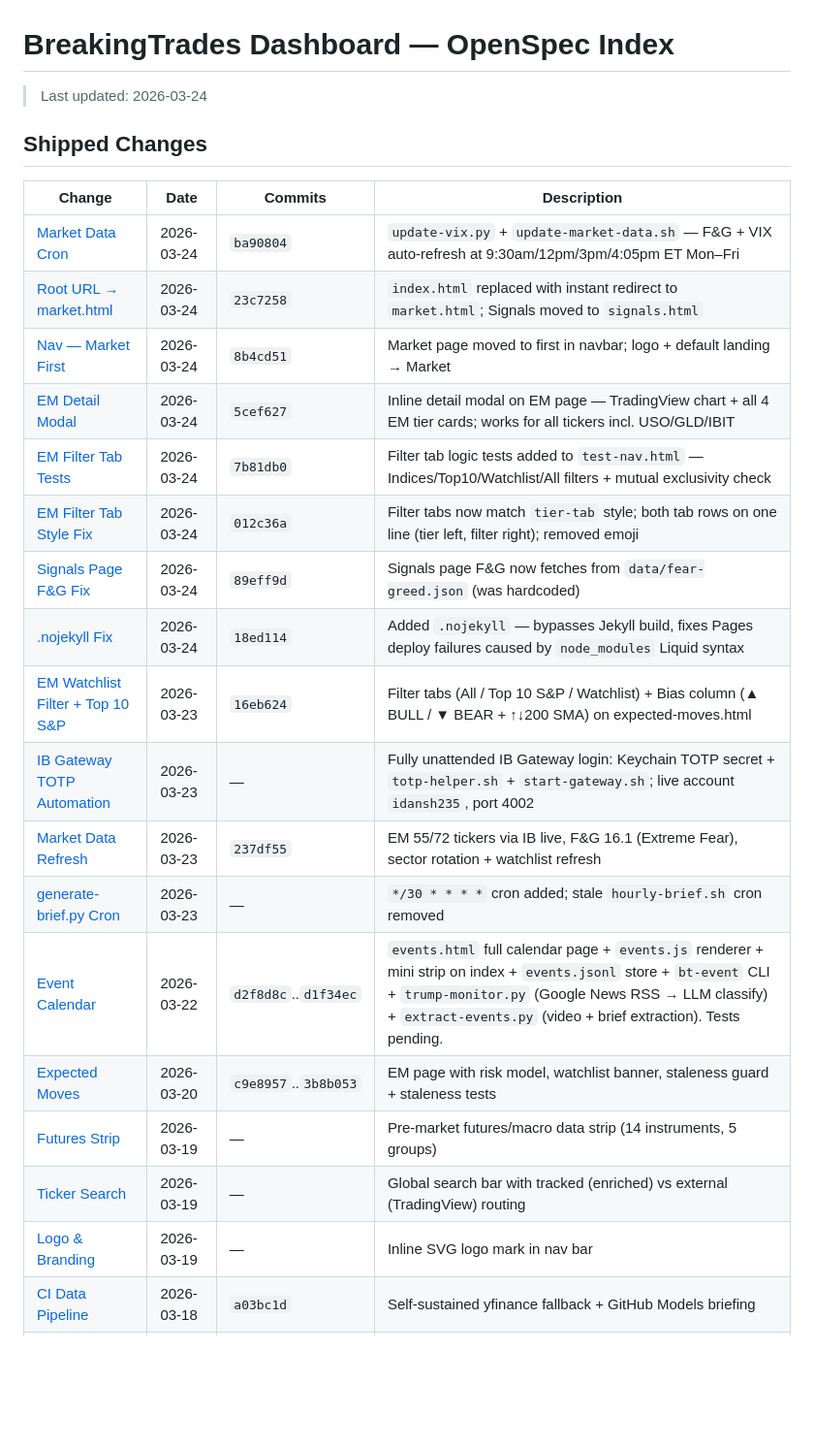
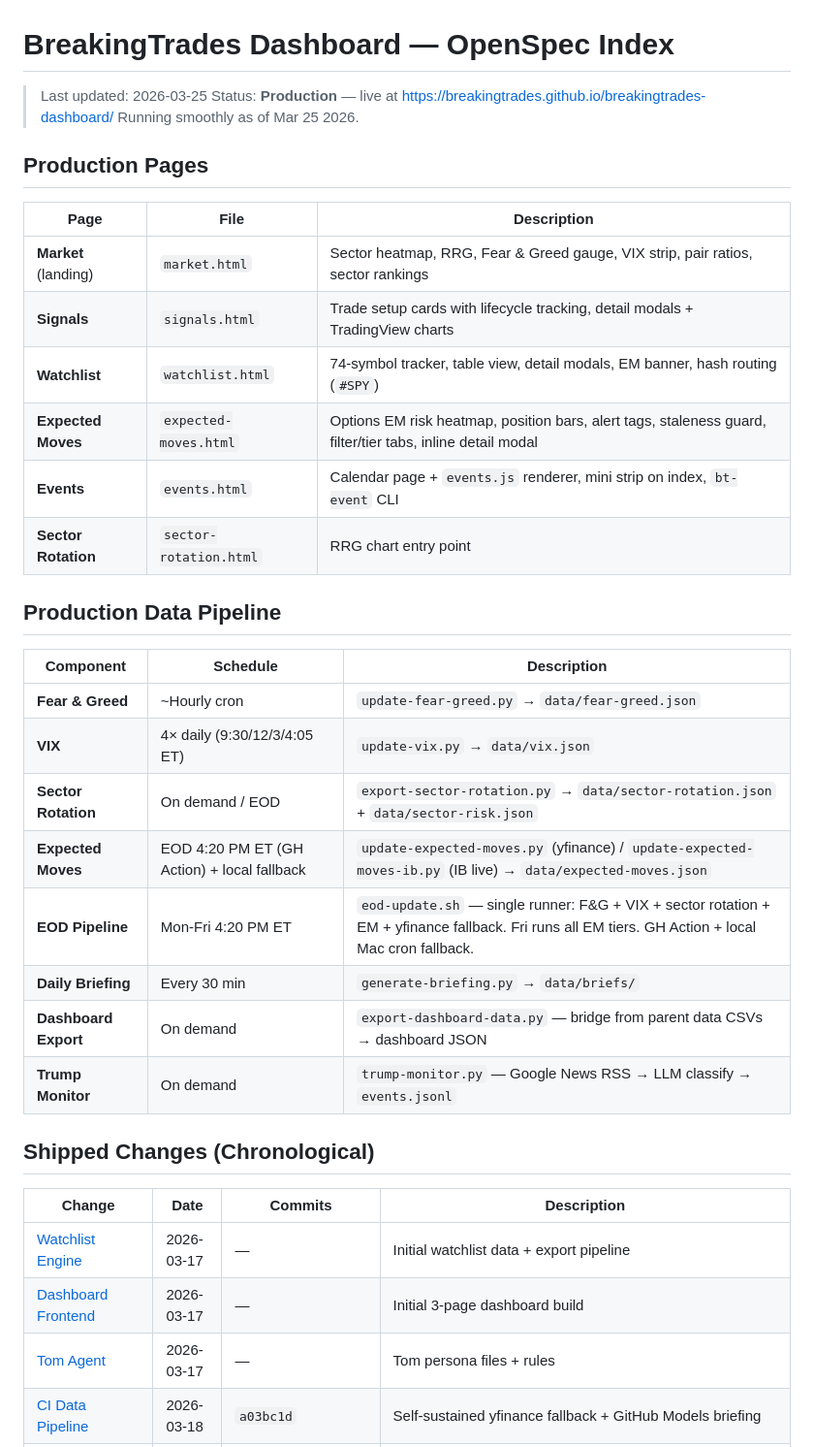
Before and after one commit to breakingtrades/breakingtrades-dashboard, a Markdown page: openspec/INDEX.md, the part around one of its changes. Shown at 97% size. GitHub-like rendering; blank space fills up the shorter version.

Commit message:
docs: openspec INDEX — full production snapshot Mar 25

```diff
--- a/openspec/INDEX.md
+++ b/openspec/INDEX.md
@@ -1,28 +1,40 @@
 # BreakingTrades Dashboard — OpenSpec Index
 
-> Last updated: 2026-03-24
+> Last updated: 2026-03-25
+> Status: **Production** — live at https://breakingtrades.github.io/breakingtrades-dashboard/
+> Running smoothly as of Mar 25 2026.
 
-## Shipped Changes
+## Production Pages
+
+| Page | File | Description |
+|------|------|-------------|
+| **Market** (landing) | `market.html` | Sector heatmap, RRG, Fear & Greed gauge, VIX strip, pair ratios, sector rankings |
+| **Signals** | `signals.html` | Trade setup cards with lifecycle tracking, detail modals + TradingView charts |
+| **Watchlist** | `watchlist.html` | 74-symbol tracker, table view, detail modals, EM banner, hash routing (`#SPY`) |
+| **Expected Moves** | `expected-moves.html` | Options EM risk heatmap, position bars, alert tags, staleness guard, filter/tier tabs, inline detail modal |
+| **Events** | `events.html` | Calendar page + `events.js` renderer, mini strip on index, `bt-event` CLI |
+| **Sector Rotation** | `sector-rotation.html` | RRG chart entry point |
+
+## Production Data Pipeline
+
+| Component | Schedule | Description |
+|-----------|----------|-------------|
+| **Fear & Greed** | ~Hourly cron | `update-fear-greed.py` → `data/fear-greed.json` |
+| **VIX** | 4× daily (9:30/12/3/4:05 ET) | `update-vix.py` → `data/vix.json` |
+| **Sector Rotation** | On demand / EOD | `export-sector-rotation.py` → `data/sector-rotation.json` + `data/sector-risk.json` |
+| **Expected Moves** | EOD 4:20 PM ET (GH Action) + local fallback | `update-expected-moves.py` (yfinance) / `update-expected-moves-ib.py` (IB live) → `data/expected-moves.json` |
+| **EOD Pipeline** | Mon-Fri 4:20 PM ET | `eod-update.sh` — single runner: F&G + VIX + sector rotation + EM + yfinance fallback. Fri runs all EM tiers. GH Action + local Mac cron fallback. |
+| **Daily Briefing** | Every 30 min | `generate-briefing.py` → `data/briefs/` |
+| **Dashboard Export** | On demand | `export-dashboard-data.py` — bridge from parent data CSVs → dashboard JSON |
+| **Trump Monitor** | On demand | `trump-monitor.py` — Google News RSS → LLM classify → `events.jsonl` |
+
+## Shipped Changes (Chronological)
 
 | Change | Date | Commits | Description |
 |--------|------|---------|-------------|
-| [Market Data Cron](changes/dashboard-ui/) | 2026-03-24 | `ba90804` | `update-vix.py` + `update-market-data.sh` — F&G + VIX auto-refresh at 9:30am/12pm/3pm/4:05pm ET Mon–Fri |
-| [Root URL → market.html](changes/dashboard-ui/) | 2026-03-24 | `23c7258` | `index.html` replaced with instant redirect to `market.html`; Signals moved to `signals.html` |
-| [Nav — Market First](changes/dashboard-ui/) | 2026-03-24 | `8b4cd51` | Market page moved to first in navbar; logo + default landing → Market |
-| [EM Detail Modal](changes/expected-moves/proposal.md) | 2026-03-24 | `5cef627` | Inline detail modal on EM page — TradingView chart + all 4 EM tier cards; works for all tickers incl. USO/GLD/IBIT |
-| [EM Filter Tab Tests](changes/expected-moves/tasks.md) | 2026-03-24 | `7b81db0` | Filter tab logic tests added to `test-nav.html` — Indices/Top10/Watchlist/All filters + mutual exclusivity check |
-| [EM Filter Tab Style Fix](changes/expected-moves/proposal.md) | 2026-03-24 | `012c36a` | Filter tabs now match `tier-tab` style; both tab rows on one line (tier left, filter right); removed emoji |
-| [Signals Page F&G Fix](changes/ci-data-pipeline/proposal.md) | 2026-03-24 | `89eff9d` | Signals page F&G now fetches from `data/fear-greed.json` (was hardcoded) |
-| [.nojekyll Fix](changes/ci-data-pipeline/proposal.md) | 2026-03-24 | `18ed114` | Added `.nojekyll` — bypasses Jekyll build, fixes Pages deploy failures caused by `node_modules` Liquid syntax |
-| [EM Watchlist Filter + Top 10 S&P](changes/expected-moves/proposal.md) | 2026-03-23 | `16eb624` | Filter tabs (All / Top 10 S&P / Watchlist) + Bias column (▲ BULL / ▼ BEAR + ↑↓200 SMA) on expected-moves.html |
-| [IB Gateway TOTP Automation](changes/ib-gateway-totp/) | 2026-03-23 | — | Fully unattended IB Gateway login: Keychain TOTP secret + `totp-helper.sh` + `start-gateway.sh`; live account `idansh235`, port 4002 |
-| [Market Data Refresh](changes/expected-moves/proposal.md) | 2026-03-23 | `237df55` | EM 55/72 tickers via IB live, F&G 16.1 (Extreme Fear), sector rotation + watchlist refresh |
-| [generate-brief.py Cron](changes/ci-data-pipeline/proposal.md) | 2026-03-23 | — | `*/30 * * * *` cron added; stale `hourly-brief.sh` cron removed |
-| [Event Calendar](changes/event-calendar/proposal.md) | 2026-03-22 | `d2f8d8c`..`d1f34ec` | `events.html` full calendar page + `events.js` renderer + mini strip on index + `events.jsonl` store + `bt-event` CLI + `trump-monitor.py` (Google News RSS → LLM classify) + `extract-events.py` (video + brief extraction). Tests pending. |
-| [Expected Moves](changes/expected-moves/proposal.md) | 2026-03-20 | `c9e8957`..`3b8b053` | EM page with risk model, watchlist banner, staleness guard + staleness tests |
-| [Futures Strip](changes/futures-strip/proposal.md) | 2026-03-19 | — | Pre-market futures/macro data strip (14 instruments, 5 groups) |
-| [Ticker Search](changes/ticker-search/proposal.md) | 2026-03-19 | — | Global search bar with tracked (enriched) vs external (TradingView) routing |
-| [Logo & Branding](changes/logo-branding/proposal.md) | 2026-03-19 | — | Inline SVG logo mark in nav bar |
+| [Watchlist Engine](changes/archive/2026-03-17-watchlist-engine/) | 2026-03-17 | — | Initial watchlist data + export pipeline |
+| [Dashboard Frontend](changes/archive/2026-03-17-dashboard-frontend/) | 2026-03-17 | — | Initial 3-page dashboard build |
+| [Tom Agent](changes/archive/2026-03-17-tom-agent/) | 2026-03-17 | — | Tom persona files + rules |
 | [CI Data Pipeline](changes/ci-data-pipeline/proposal.md) | 2026-03-18 | `a03bc1d` | Self-sustained yfinance fallback + GitHub Models briefing |
 | [Market Status Indicator](changes/market-status-indicator/proposal.md) | 2026-03-18 | `44f01b5`, `501b559` | Real-time open/closed/pre/after with holidays |
 | [Sector Rotation Chart](changes/sector-rotation-chart/OPENSPEC.md) | 2026-03-18 | `44fa968` | RRG chart + sector risk badges (4 phases) |
```
Also changed, not shown: other parts of openspec/INDEX.md (+29 -10 lines).
